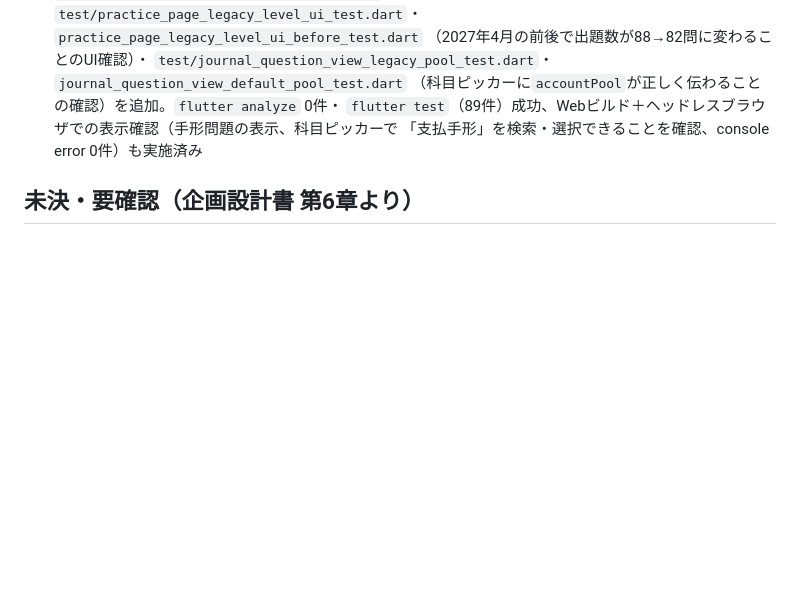
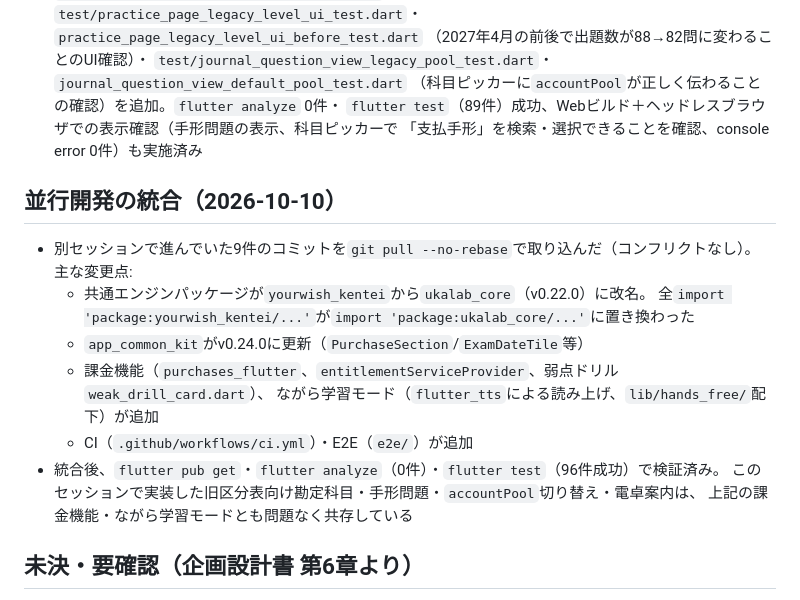
Before and after one commit to zka32101/ukalab-boki3, a Markdown page: README.md, the part around the change. Drawn GitHub-style; blank space fills up the shorter version.

Commit message:
READMEに並行開発の統合結果を追記
Co-Authored-By: Claude Sonnet 5 <noreply@anthropic.com>
Claude-Session: https://claude.ai/code/session_01VuvmzCPTFdwJjLVaQeFJ5R

```diff
--- a/README.md
+++ b/README.md
@@ -408,6 +408,20 @@ Chromiumをヘッドレスモードで動かし、スクリーンショットで
   `flutter test`（89件）成功、Webビルド＋ヘッドレスブラウザでの表示確認（手形問題の表示、科目ピッカーで
   「支払手形」を検索・選択できることを確認、console error 0件）も実施済み
 
+## 並行開発の統合（2026-10-10）
+
+- 別セッションで進んでいた9件のコミットを`git pull --no-rebase`で取り込んだ（コンフリクトなし）。
+  主な変更点:
+  - 共通エンジンパッケージが`yourwish_kentei`から`ukalab_core`（v0.22.0）に改名。
+    全`import 'package:yourwish_kentei/...'`が`import 'package:ukalab_core/...'`に置き換わった
+  - `app_common_kit`がv0.24.0に更新（`PurchaseSection`/`ExamDateTile`等）
+  - 課金機能（`purchases_flutter`、`entitlementServiceProvider`、弱点ドリル`weak_drill_card.dart`）、
+    ながら学習モード（`flutter_tts`による読み上げ、`lib/hands_free/`配下）が追加
+  - CI（`.github/workflows/ci.yml`）・E2E（`e2e/`）が追加
+- 統合後、`flutter pub get`・`flutter analyze`（0件）・`flutter test`（96件成功）で検証済み。
+  このセッションで実装した旧区分表向け勘定科目・手形問題・`accountPool`切り替え・電卓案内は、
+  上記の課金機能・ながら学習モードとも問題なく共存している
+
 ## 未決・要確認（企画設計書 第6章より）
 
 1. ~~ネット試験の解答入力方式とアプリの入力UIの合わせ方~~ → **調査済み（2026-10-08、Web検索）**。
```
